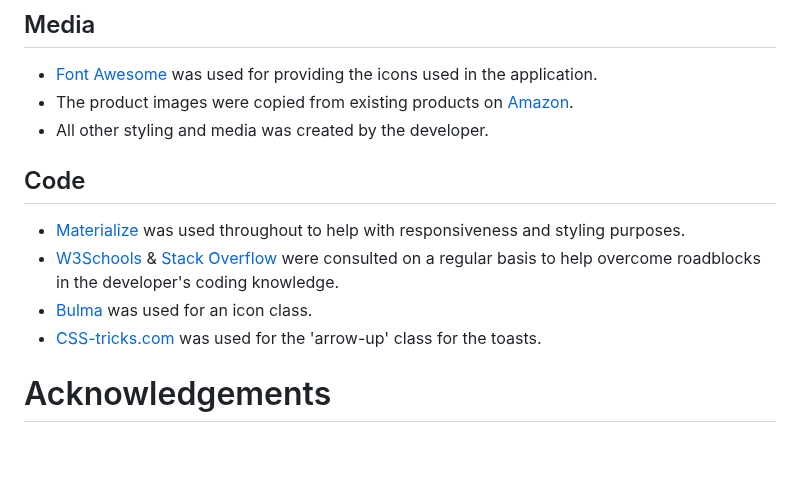
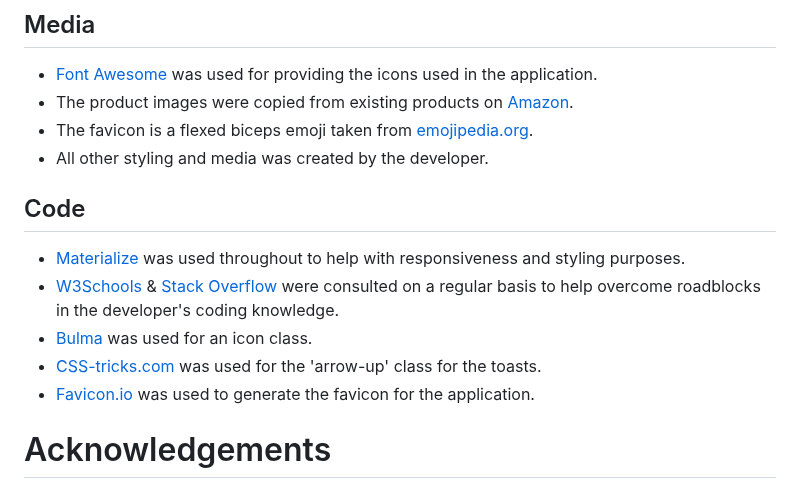
Before and after one commit to DanHodgson12/gym-stop, a Markdown page: README.md, the part around the change. Rendered like a GitHub page; blank space fills up the shorter version.

Commit message:
feat: referenced favicon in credits section of readme

```diff
--- a/README.md
+++ b/README.md
@@ -316,6 +316,7 @@ To clone the repository:
 
 - [Font Awesome](https://fontawesome.com/icons) was used for providing the icons used in the application.
 - The product images were copied from existing products on [Amazon](https://www.amazon.co.uk/ref=nav_logo).
+- The favicon is a flexed biceps emoji taken from [emojipedia.org](https://emojipedia.org/facebook/15.0/flexed-biceps).
 - All other styling and media was created by the developer.
 
 ## Code
@@ -324,6 +325,7 @@ To clone the repository:
 - [W3Schools](https://www.w3schools.com/) & [Stack Overflow](https://stackoverflow.co/teams/) were consulted on a regular basis to help overcome roadblocks in the developer's coding knowledge.
 - [Bulma](https://bulma.io/documentation/elements/icon/) was used for an icon class.
 - [CSS-tricks.com](https://css-tricks.com/snippets/css/css-triangle/) was used for the 'arrow-up' class for the toasts.
+- [Favicon.io](https://favicon.io/favicon-converter/) was used to generate the favicon for the application.
 
 # Acknowledgements
 
```
